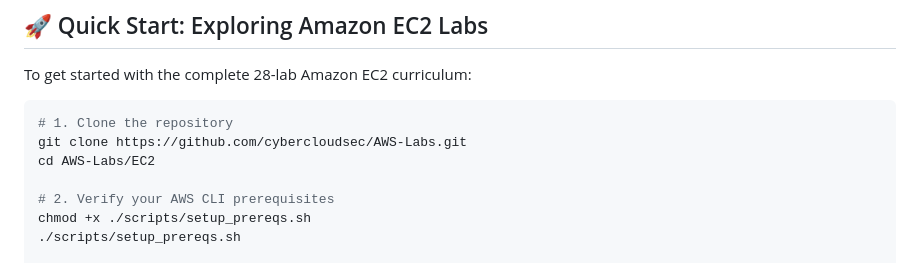
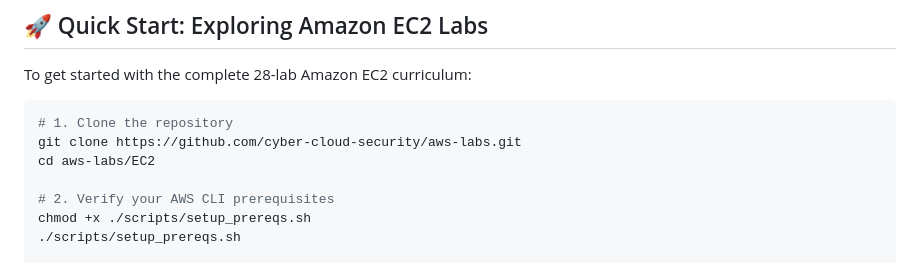
Before and after one commit to cyber-cloud-security/aws-labs, a Markdown page: README.md, the part around the change. Rendered like a GitHub page.

Commit message:
docs: update clone url and folder path in README.md

````diff
--- a/README.md
+++ b/README.md
@@ -37,8 +37,8 @@ To get started with the complete 28-lab Amazon EC2 curriculum:
 
 ```bash
 # 1. Clone the repository
-git clone https://github.com/cybercloudsec/AWS-Labs.git
-cd AWS-Labs/EC2
+git clone https://github.com/cyber-cloud-security/aws-labs.git
+cd aws-labs/EC2
 
 # 2. Verify your AWS CLI prerequisites
 chmod +x ./scripts/setup_prereqs.sh
````
